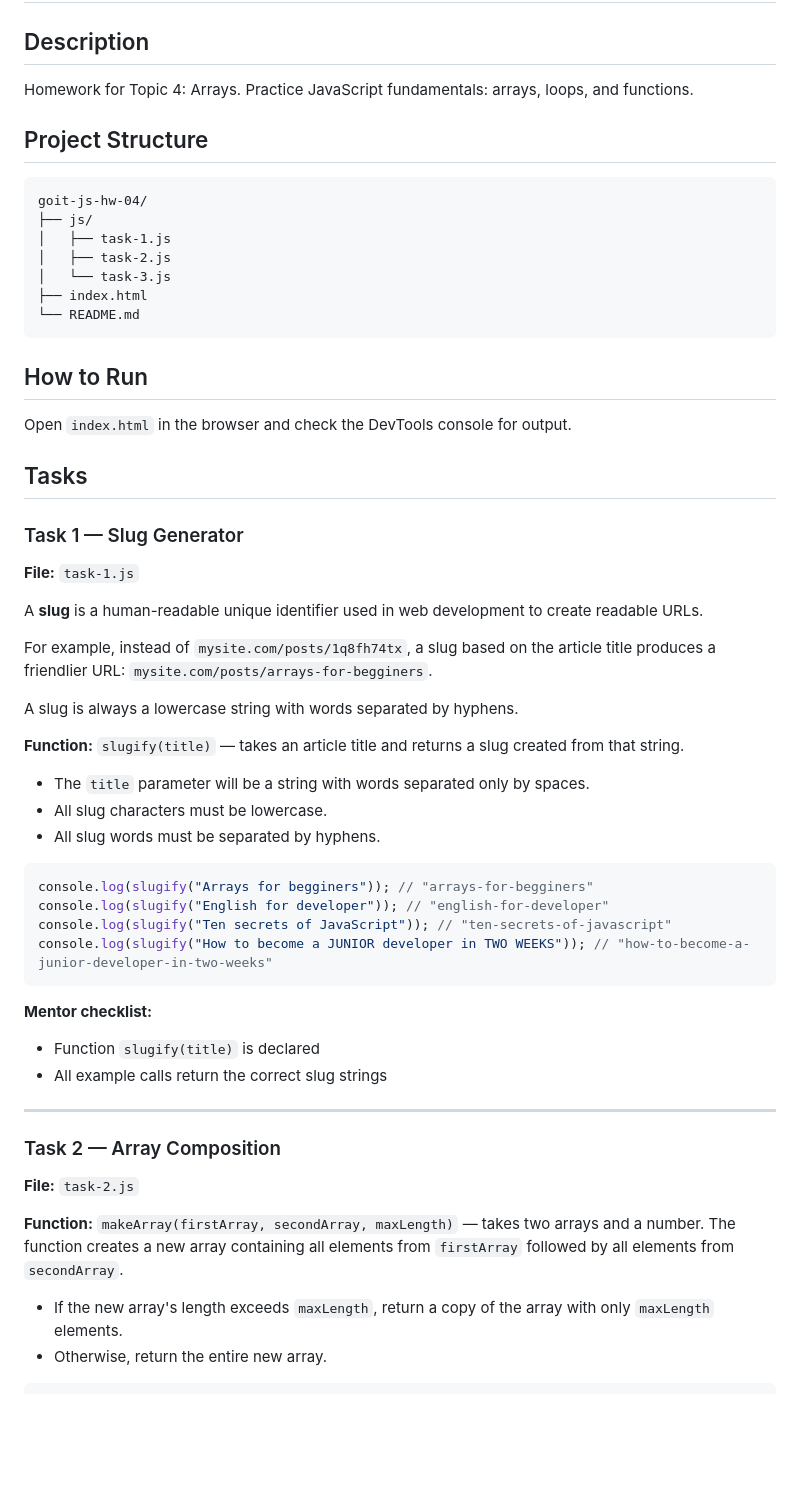
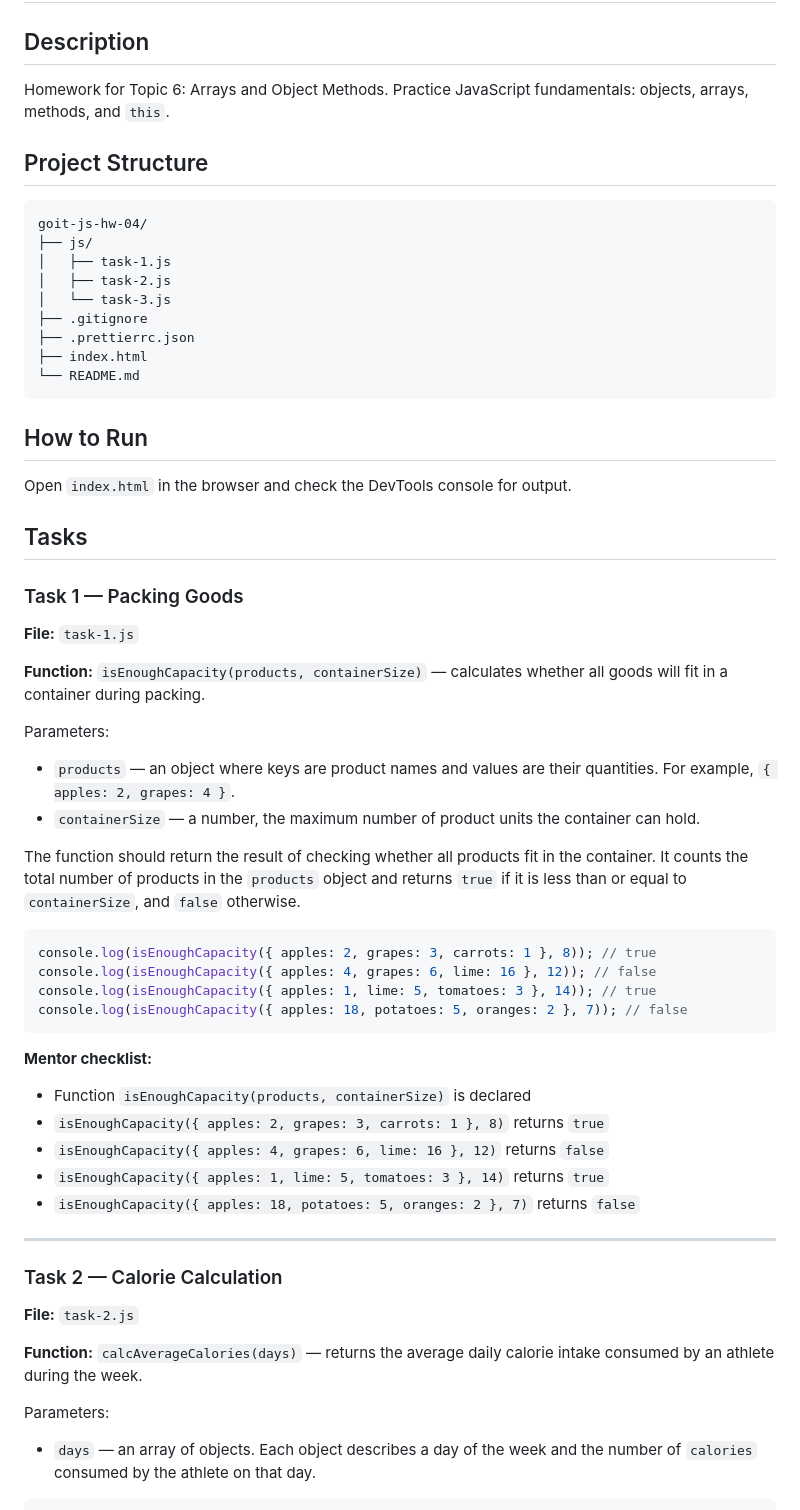
Before and after one commit to InnaIvBoiko/goit-js-hw-04, a Markdown page: README.md, the part around one of its changes. Drawn GitHub-style; blank space fills up the shorter version.

````diff
--- a/README.md
+++ b/README.md
@@ -2,8 +2,8 @@
 
 ## Description
 
-Homework for Topic 4: Arrays.
-Practice JavaScript fundamentals: arrays, loops, and functions.
+Homework for Topic 6: Arrays and Object Methods.
+Practice JavaScript fundamentals: objects, arrays, methods, and `this`.
 
 ## Project Structure
 
@@ -13,6 +13,8 @@ goit-js-hw-04/
 │   ├── task-1.js
 │   ├── task-2.js
 │   └── task-3.js
+├── .gitignore
+├── .prettierrc.json
 ├── index.html
 └── README.md
 ```
@@ -23,43 +25,44 @@ Open `index.html` in the browser and check the DevTools console for output.
 
 ## Tasks
 
-### Task 1 — Slug Generator
+### Task 1 — Packing Goods
 
 **File:** `task-1.js`
 
-A **slug** is a human-readable unique identifier used in web development to create readable URLs.
+**Function:** `isEnoughCapacity(products, containerSize)` — calculates whether all goods will fit in a container during packing.
 
-For example, instead of `mysite.com/posts/1q8fh74tx`, a slug based on the article title produces a friendlier URL: `mysite.com/posts/arrays-for-begginers`.
+Parameters:
 
-A slug is always a lowercase string with words separated by hyphens.
+- `products` — an object where keys are product names and values are their quantities. For example, `{ apples: 2, grapes: 4 }`.
+- `containerSize` — a number, the maximum number of product units the container can hold.
 
-**Function:** `slugify(title)` — takes an article title and returns a slug created from that string.
-
-- The `title` parameter will be a string with words separated only by spaces.
-- All slug characters must be lowercase.
-- All slug words must be separated by hyphens.
+The function should return the result of checking whether all products fit in the container. It counts the total number of products in the `products` object and returns `true` if it is less than or equal to `containerSize`, and `false` otherwise.
 
 ```js
-console.log(slugify("Arrays for begginers")); // "arrays-for-begginers"
-console.log(slugify("English for developer")); // "english-for-developer"
-console.log(slugify("Ten secrets of JavaScript")); // "ten-secrets-of-javascript"
-console.log(slugify("How to become a JUNIOR developer in TWO WEEKS")); // "how-to-become-a-junior-developer-in-two-weeks"
+console.log(isEnoughCapacity({ apples: 2, grapes: 3, carrots: 1 }, 8)); // true
+console.log(isEnoughCapacity({ apples: 4, grapes: 6, lime: 16 }, 12)); // false
+console.log(isEnoughCapacity({ apples: 1, lime: 5, tomatoes: 3 }, 14)); // true
+console.log(isEnoughCapacity({ apples: 18, potatoes: 5, oranges: 2 }, 7)); // false
 ```
 
 **Mentor checklist:**
 
-- Function `slugify(title)` is declared
-- All example calls return the correct slug strings
+- Function `isEnoughCapacity(products, containerSize)` is declared
+- `isEnoughCapacity({ apples: 2, grapes: 3, carrots: 1 }, 8)` returns `true`
+- `isEnoughCapacity({ apples: 4, grapes: 6, lime: 16 }, 12)` returns `false`
+- `isEnoughCapacity({ apples: 1, lime: 5, tomatoes: 3 }, 14)` returns `true`
+- `isEnoughCapacity({ apples: 18, potatoes: 5, oranges: 2 }, 7)` returns `false`
 
 ---
 
-### Task 2 — Array Composition
+### Task 2 — Calorie Calculation
 
 **File:** `task-2.js`
 
-**Function:** `makeArray(firstArray, secondArray, maxLength)` — takes two arrays and a number. The function creates a new array containing all elements from `firstArray` followed by all elements from `secondArray`.
+**Function:** `calcAverageCalories(days)` — returns the average daily calorie intake consumed by an athlete during the week.
 
-- If the new array's length exceeds `maxLength`, return a copy of the array with only `maxLength` elements.
-- Otherwise, return the entire new array.
+Parameters:
+
+- `days` — an array of objects. Each object describes a day of the week and the number of `calories` consumed by the athlete on that day.
 
 ```js
````
Also changed, not shown: other parts of README.md (+61 -26 lines).
